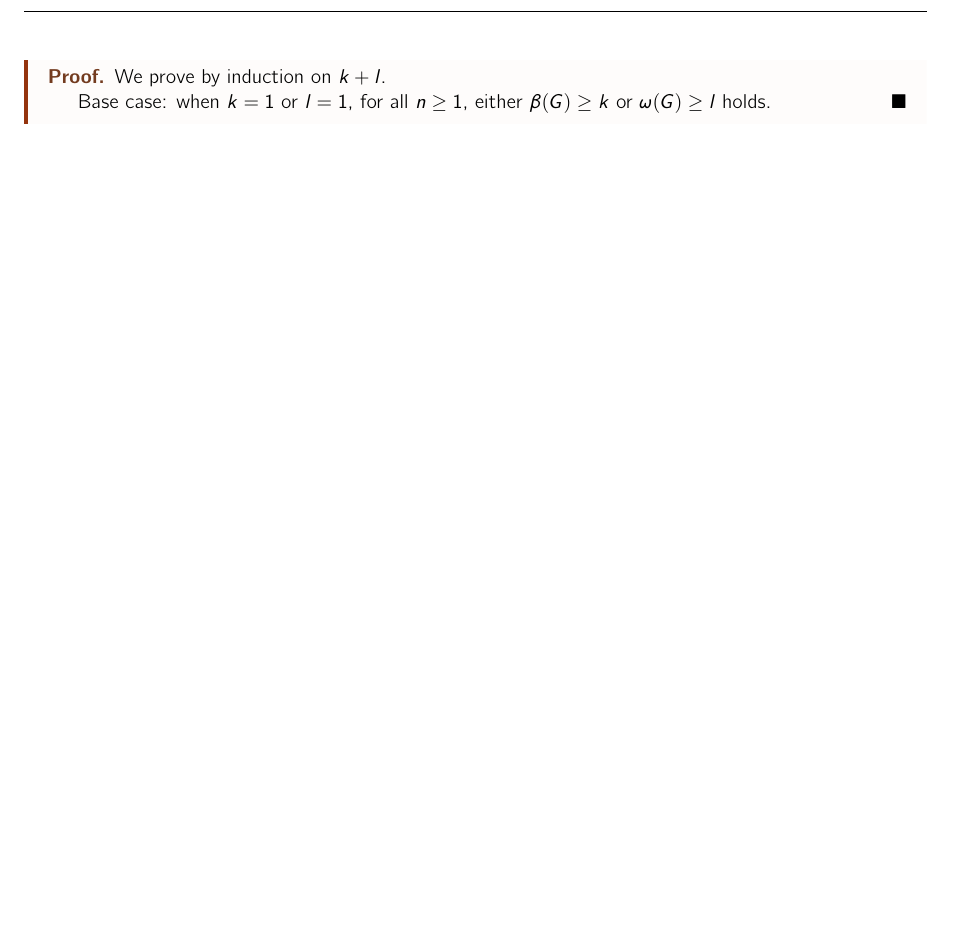
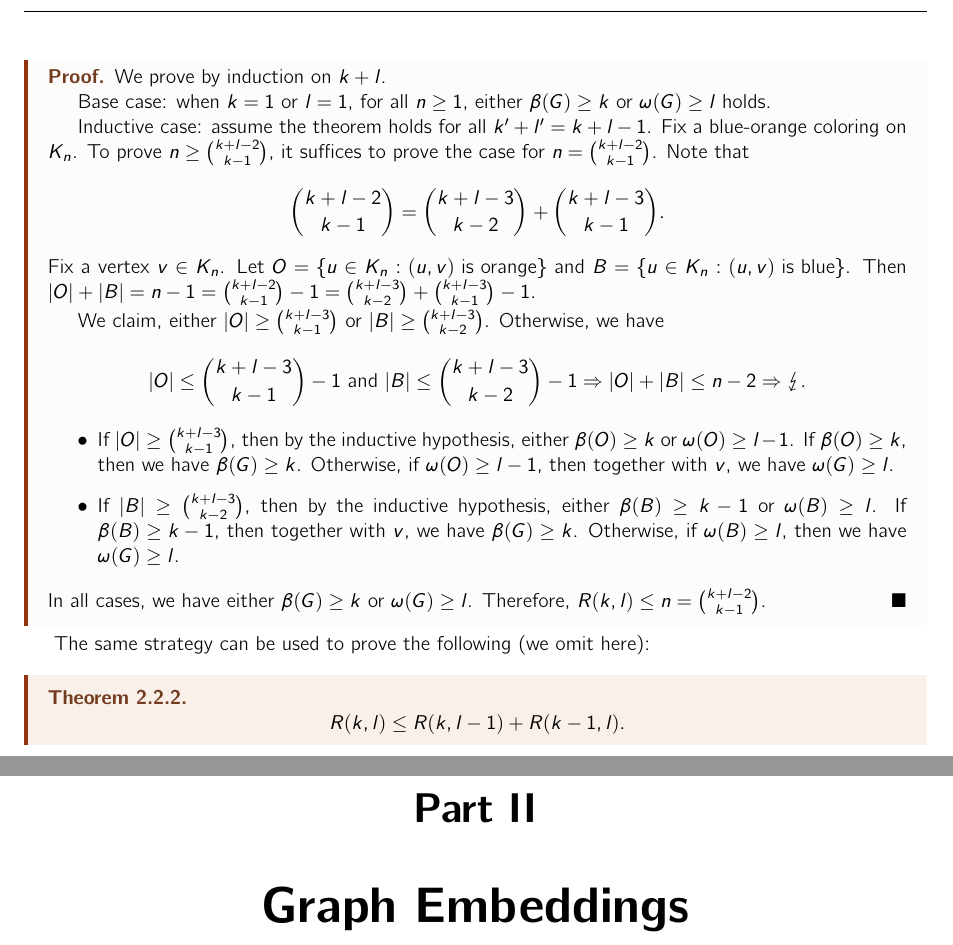
Before and after one commit to mQzLjP/MATH565-CombinatoricsGraphTheory, a LaTeX thesis (note/src/main.tex, which reads note/src/lectures/05.tex): part of page 9 of 12 before the commit and two parts of pages 9 and 10 of 14 after it, the two joined at a grey line, cut so that both start at the same text, the shorter picture padded with empty space. Compiled offline with pdfLaTeX.

Commit message:
feat(06): done

```diff
--- a/note/src/lectures/05.tex
+++ b/note/src/lectures/05.tex
@@ -1,9 +1,30 @@
 \begin{note}
-  The exact value of $R(k,l)$ remains open. What we know, for now, is that $R(4,4) =18, R(4,5) = 25$. Even $R(5,5)$ is still open.
+	The exact value of $R(k,l)$ remains open. What we know, for now, is that $R(4,4) =18, R(4,5) = 25$. Even $R(5,5)$ is still open.
 \end{note}
 
 \begin{proof}
-  We prove by induction on $k+l$.
+	We prove by induction on $k+l$.
 
-  Base case: when $k=1$ or $l=1$, for all $n\ge 1$, either $\beta(G)\ge k$ or $\omega(G)\ge l$ holds.
+	Base case: when $k=1$ or $l=1$, for all $n\ge 1$, either $\beta(G)\ge k$ or $\omega(G)\ge l$ holds.
+
+	Inductive case: assume the theorem holds for all $k'+l' = k+l-1$.
+	Fix a blue-orange coloring on $K_n$. To prove $n\ge \binom{k+l-2}{k-1}$, it suffices to prove the case for $n = \binom{k+l-2}{k-1}$.
+	Note that
+	\[ \binom{k+l-2}{k-1} = \binom{k+l-3}{k-2} + \binom{k+l-3}{k-1}. \]
+	Fix a vertex $v\in K_n$. Let $O = \{u\in K_n: (u,v) \text{ is orange}\}$ and
+	$B = \{u\in K_n: (u,v) \text{ is blue}\}$. Then $|O| + |B| = n-1 = \binom{k+l-2}{k-1}-1 = \binom{k+l-3}{k-2} + \binom{k+l-3}{k-1}-1$.
+
+	We claim, either $|O|\ge \binom{k+l-3}{k-1}$ or $|B|\ge \binom{k+l-3}{k-2}$. Otherwise, we have
+	\[ |O| \le \binom{k+l-3}{k-1} - 1 \text{ and } |B| \le \binom{k+l-3}{k-2} -1 \implies |O| + |B| \le n-2 \implies \contra. \]
+
+	\begin{itemize}
+		\item If $|O|\ge \binom{k+l-3}{k-1}$, then by the inductive hypothesis, either $\beta(O)\ge k$ or $\omega(O)\ge l-1$. If $\beta(O)\ge k$, then we have $\beta(G)\ge k$. Otherwise, if $\omega(O)\ge l-1$, then together with $v$, we have $\omega(G)\ge l$.
+		\item If $|B|\ge \binom{k+l-3}{k-2}$, then by the inductive hypothesis, either $\beta(B)\ge k-1$ or $\omega(B)\ge l$. If $\beta(B)\ge k-1$, then together with $v$, we have $\beta(G)\ge k$. Otherwise, if $\omega(B)\ge l$, then we have $\omega(G)\ge l$.
+	\end{itemize}
+	In all cases, we have either $\beta(G)\ge k$ or $\omega(G)\ge l$. Therefore, $R(k,l) \le n = \binom{k+l-2}{k-1}$.
 \end{proof}
+
+The same strategy can be used to prove the following (we omit here):
+\begin{theorem}
+	\[ R(k,l) \le R(k,l-1) + R(k-1,l).\]
+\end{theorem}
--- a/note/src/main.tex
+++ b/note/src/main.tex
@@ -30,3 +30,4 @@
 \import{lectures}{04.tex}
 \import{lectures}{05.tex}
 
+\part{Graph Embeddings}
```
Also changed, not shown: note/src/lectures/06.tex (added, +32 -0 lines), note/src/lectures/07.tex (added), note/src/lectures/08.tex (added), note/src/main.tex (5 more changed lines).
